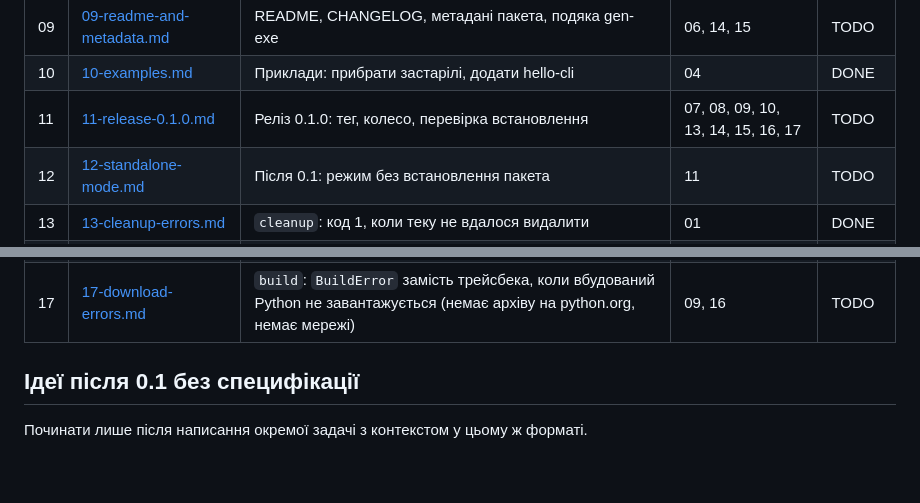
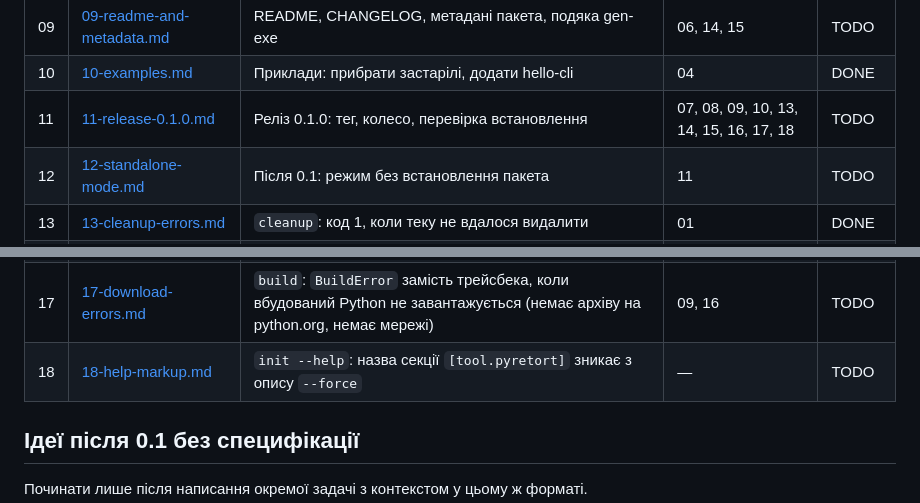
Before and after one commit to ruslan-rv-ua/PyRetort, a Markdown page: docs/tasks/README.md, 2 parts joined by grey strips. Rendered like a GitHub page; blank space fills up the shorter version.

```diff
--- a/docs/tasks/README.md
+++ b/docs/tasks/README.md
@@ -52,13 +52,14 @@ uv run mypy src launcher
 | 08 | [08-ci.md](08-ci.md) | GitHub Actions на windows-latest | 03 | DONE |
 | 09 | [09-readme-and-metadata.md](09-readme-and-metadata.md) | README, CHANGELOG, метадані пакета, подяка gen-exe | 06, 14, 15 | TODO |
 | 10 | [10-examples.md](10-examples.md) | Приклади: прибрати застарілі, додати hello-cli | 04 | DONE |
-| 11 | [11-release-0.1.0.md](11-release-0.1.0.md) | Реліз 0.1.0: тег, колесо, перевірка встановлення | 07, 08, 09, 10, 13, 14, 15, 16, 17 | TODO |
+| 11 | [11-release-0.1.0.md](11-release-0.1.0.md) | Реліз 0.1.0: тег, колесо, перевірка встановлення | 07, 08, 09, 10, 13, 14, 15, 16, 17, 18 | TODO |
 | 12 | [12-standalone-mode.md](12-standalone-mode.md) | Після 0.1: режим без встановлення пакета | 11 | TODO |
 | 13 | [13-cleanup-errors.md](13-cleanup-errors.md) | `cleanup`: код 1, коли теку не вдалося видалити | 01 | DONE |
 | 14 | [14-optional-config-fields.md](14-optional-config-fields.md) | Необов'язкові поля `[tool.pyretort]`: `main_file` у режимі пакета, типові `install_as_package` і `show_console_window` | 04 | DONE |
 | 15 | [15-launcher-without-cmd.md](15-launcher-without-cmd.md) | Власний лаунчер: без cmd.exe, аргументи дослівно, консоль і GUI, три архітектури | 05 | DONE |
 | 16 | [16-locked-build-files.md](16-locked-build-files.md) | `build`: `BuildError` замість трейсбека, коли файли попередньої збірки зайняті | 06 | DONE |
 | 17 | [17-download-errors.md](17-download-errors.md) | `build`: `BuildError` замість трейсбека, коли вбудований Python не завантажується (немає архіву на python.org, немає мережі) | 09, 16 | TODO |
+| 18 | [18-help-markup.md](18-help-markup.md) | `init --help`: назва секції `[tool.pyretort]` зникає з опису `--force` | — | TODO |
 
 ## Ідеї після 0.1 без специфікації
 
```
Also changed, not shown: docs/tasks/11-release-0.1.0.md (+1 -1 lines), docs/tasks/18-help-markup.md (added, +63 -0 lines).
